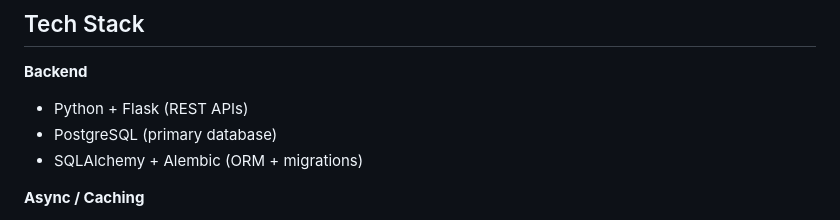
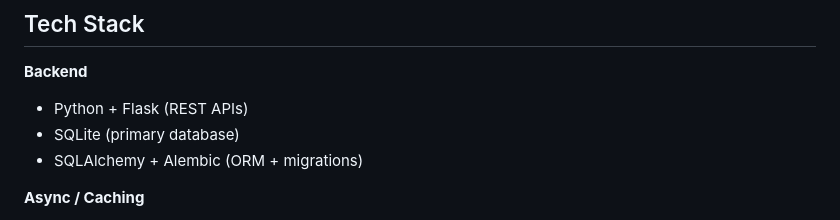
Before and after one commit to Nihaal2004/vehicle_parking_app_22f2000914, a Markdown page: README.md, the part around the change. GitHub-like rendering.

Commit message:
Change primary database from PostgreSQL to SQLite

```diff
--- a/README.md
+++ b/README.md
@@ -58,7 +58,7 @@ A full-stack web application to manage vehicle parking operations with real-time
 
 **Backend**
 - Python + Flask (REST APIs)
-- PostgreSQL (primary database)
+- SQLite (primary database)
 - SQLAlchemy + Alembic (ORM + migrations)
 
 **Async / Caching**
```
